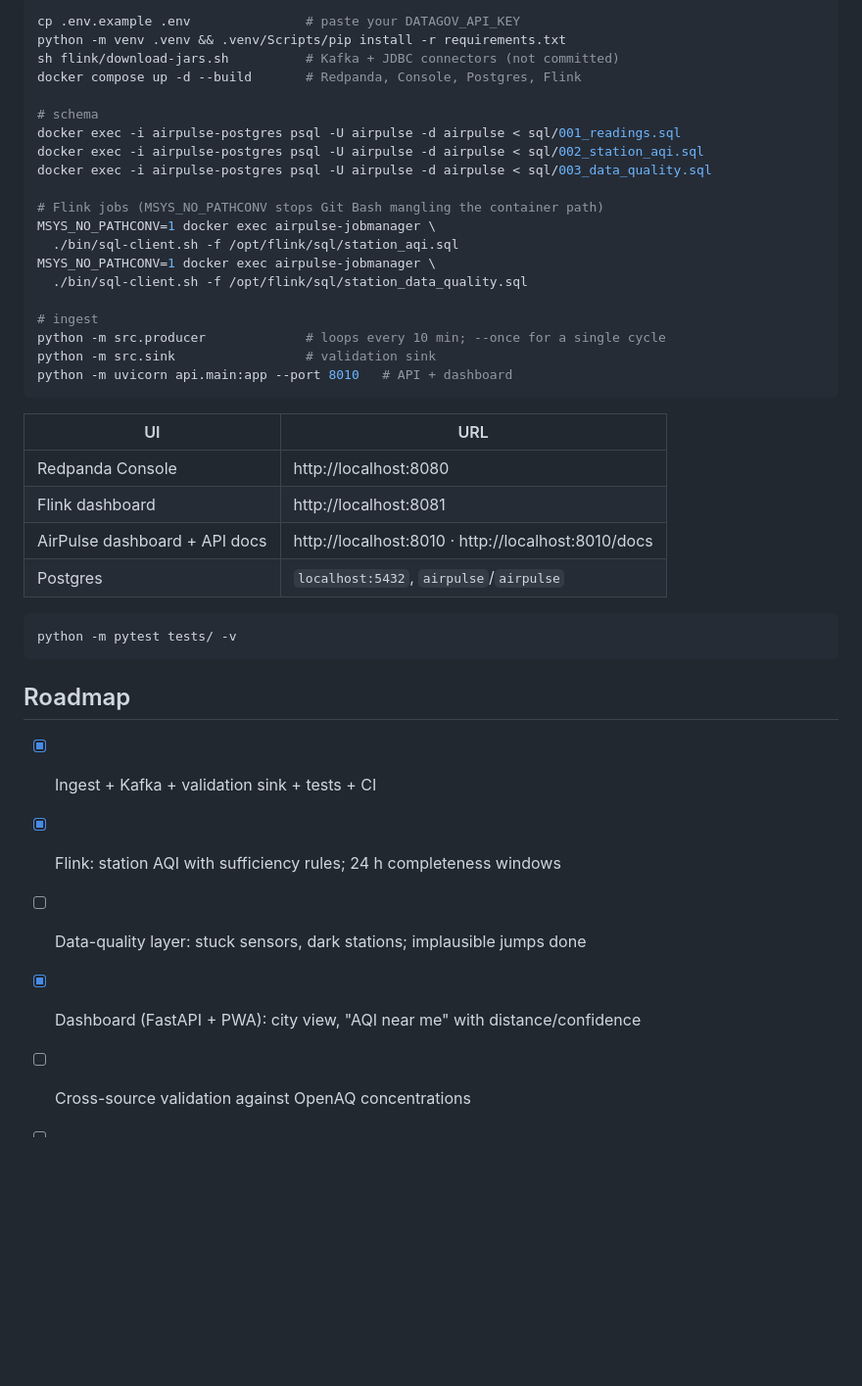
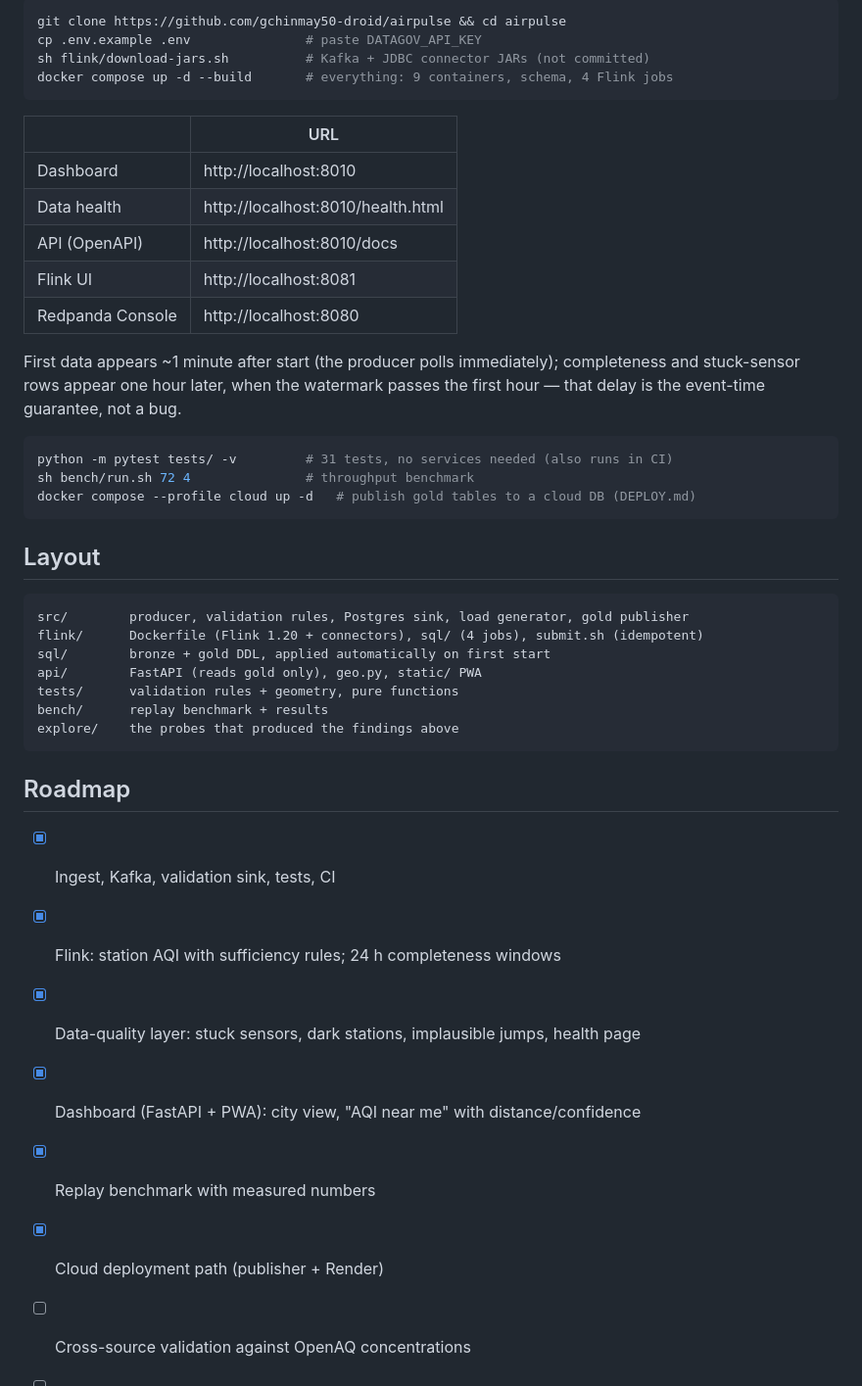
Before and after one commit to gchinmay50-droid/airpulse, a Markdown page: README.md, the part around one of its changes. Shown at 98% size. Rendered like a GitHub page; blank space fills up the shorter version.

````diff
--- a/README.md
+++ b/README.md
@@ -62,43 +84,48 @@ Requirements: Docker Desktop, Python 3.13, a free [data.gov.in API key](https://
 
 ```bash
-cp .env.example .env               # paste your DATAGOV_API_KEY
-python -m venv .venv && .venv/Scripts/pip install -r requirements.txt
-sh flink/download-jars.sh          # Kafka + JDBC connectors (not committed)
-docker compose up -d --build       # Redpanda, Console, Postgres, Flink
-
-# schema
-docker exec -i airpulse-postgres psql -U airpulse -d airpulse < sql/001_readings.sql
-docker exec -i airpulse-postgres psql -U airpulse -d airpulse < sql/002_station_aqi.sql
-docker exec -i airpulse-postgres psql -U airpulse -d airpulse < sql/003_data_quality.sql
-
-# Flink jobs (MSYS_NO_PATHCONV stops Git Bash mangling the container path)
-MSYS_NO_PATHCONV=1 docker exec airpulse-jobmanager \
-  ./bin/sql-client.sh -f /opt/flink/sql/station_aqi.sql
-MSYS_NO_PATHCONV=1 docker exec airpulse-jobmanager \
-  ./bin/sql-client.sh -f /opt/flink/sql/station_data_quality.sql
-
-# ingest
-python -m src.producer             # loops every 10 min; --once for a single cycle
-python -m src.sink                 # validation sink
-python -m uvicorn api.main:app --port 8010   # API + dashboard
+git clone https://github.com/gchinmay50-droid/airpulse && cd airpulse
+cp .env.example .env               # paste DATAGOV_API_KEY
+sh flink/download-jars.sh          # Kafka + JDBC connector JARs (not committed)
+docker compose up -d --build       # everything: 9 containers, schema, 4 Flink jobs
 ```
 
-| UI | URL |
+| | URL |
 |---|---|
+| Dashboard | http://localhost:8010 |
+| Data health | http://localhost:8010/health.html |
+| API (OpenAPI) | http://localhost:8010/docs |
+| Flink UI | http://localhost:8081 |
 | Redpanda Console | http://localhost:8080 |
-| Flink dashboard | http://localhost:8081 |
-| AirPulse dashboard + API docs | http://localhost:8010 · http://localhost:8010/docs |
-| Postgres | `localhost:5432`, `airpulse`/`airpulse` |
+
+First data appears ~1 minute after start (the producer polls immediately);
+completeness and stuck-sensor rows appear one hour later, when the watermark
+passes the first hour — that delay is the event-time guarantee, not a bug.
 
 ```bash
-python -m pytest tests/ -v
+python -m pytest tests/ -v         # 31 tests, no services needed (also runs in CI)
+sh bench/run.sh 72 4               # throughput benchmark
+docker compose --profile cloud up -d   # publish gold tables to a cloud DB (DEPLOY.md)
+```
+
+## Layout
+
+```
+src/        producer, validation rules, Postgres sink, load generator, gold publisher
+flink/      Dockerfile (Flink 1.20 + connectors), sql/ (4 jobs), submit.sh (idempotent)
+sql/        bronze + gold DDL, applied automatically on first start
+api/        FastAPI (reads gold only), geo.py, static/ PWA
+tests/      validation rules + geometry, pure functions
+bench/      replay benchmark + results
+explore/    the probes that produced the findings above
 ```
 
 ## Roadmap
 
-- [x] Ingest + Kafka + validation sink + tests + CI
+- [x] Ingest, Kafka, validation sink, tests, CI
 - [x] Flink: station AQI with sufficiency rules; 24 h completeness windows
-- [ ] Data-quality layer: stuck sensors, dark stations; implausible jumps done
+- [x] Data-quality layer: stuck sensors, dark stations, implausible jumps, health page
 - [x] Dashboard (FastAPI + PWA): city view, "AQI near me" with distance/confidence
+- [x] Replay benchmark with measured numbers
+- [x] Cloud deployment path (publisher + Render)
 - [ ] Cross-source validation against OpenAQ concentrations
 - [ ] GCP port: Pub/Sub + Cloud Run + BigQuery
````
Also changed, not shown: other parts of README.md (+64 -42 lines), docs/dashboard.png (added), docs/health.png (added).
